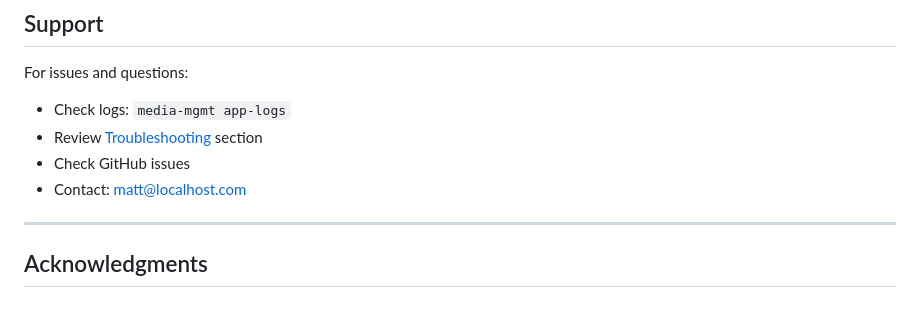
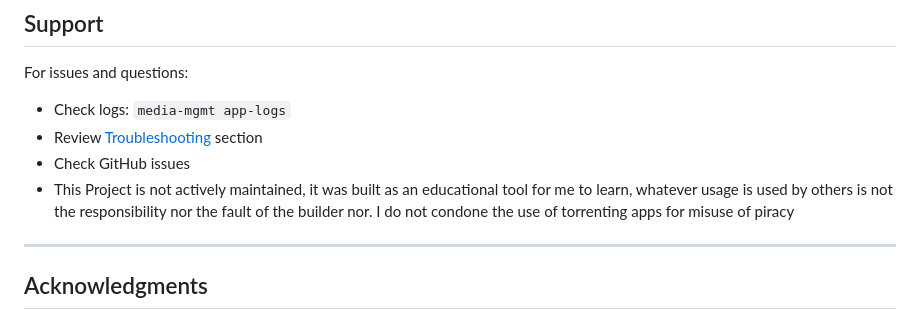
Before and after one commit to mattp8638/Media_manager, a Markdown page: README.md, the part around the change. Drawn GitHub-style.

```diff
--- a/README.md
+++ b/README.md
@@ -662,7 +662,7 @@ For issues and questions:
 - Check logs: `media-mgmt app-logs`
 - Review [Troubleshooting](#troubleshooting) section
 - Check GitHub issues
-- Contact: matt@localhost.com
+- This Project is not actively maintained, it was built as an educational tool for me to learn, whatever usage is used by others is not the responsibility nor the fault of the builder nor. I do not condone the use of torrenting apps for misuse of piracy
 
 ---
 
```
